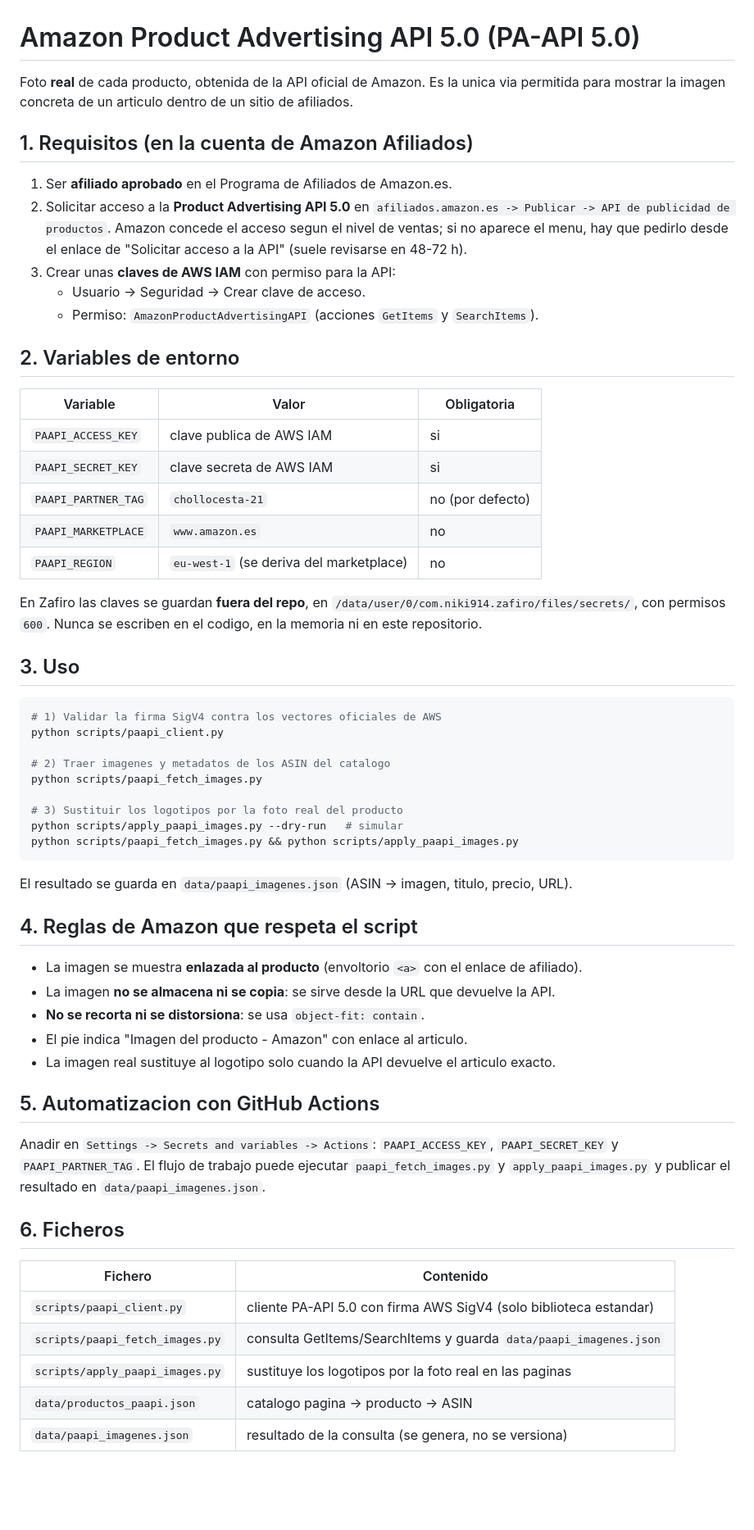
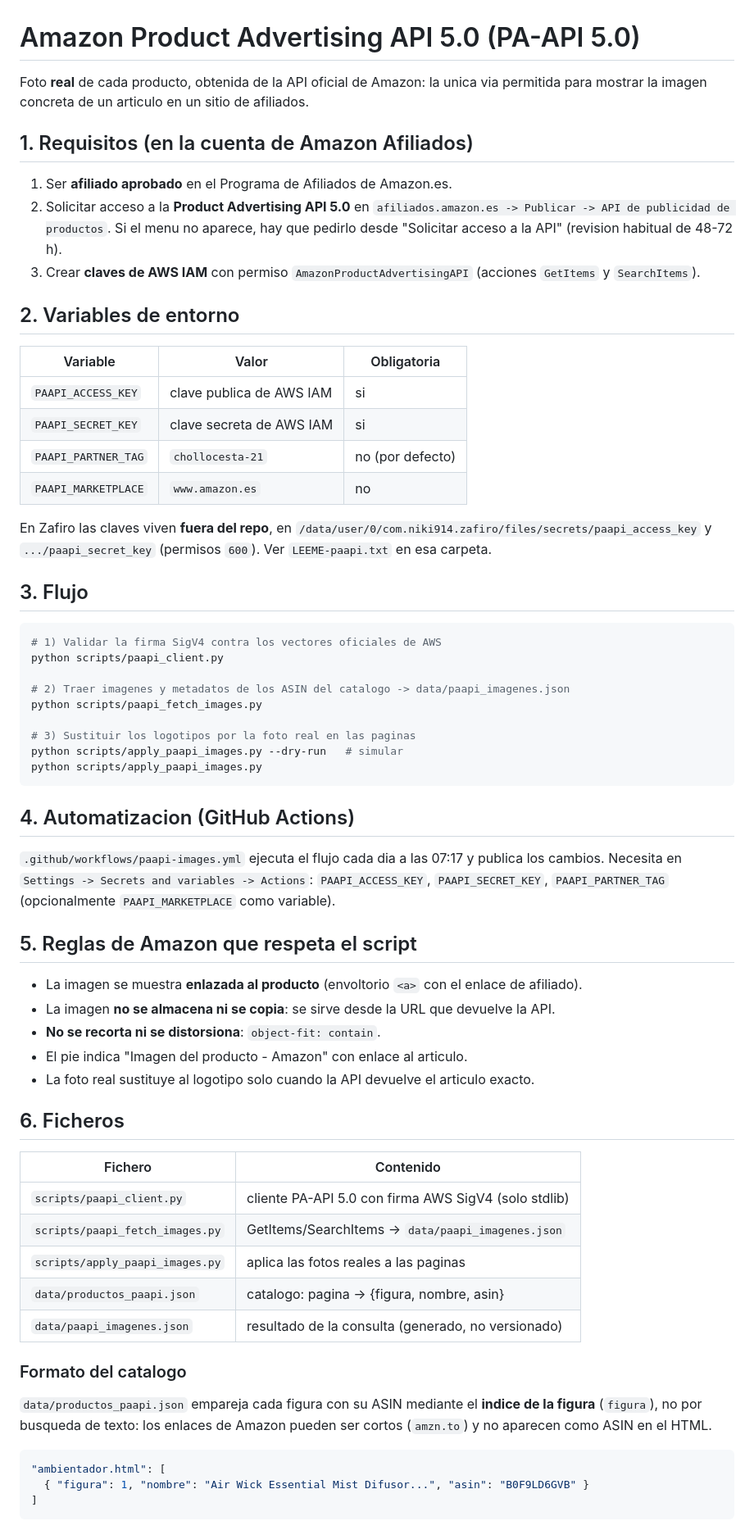
Before and after one commit to CholloCesta/CholloCesta.github.io, a Markdown page: PA-API.md, the part around one of its changes. Shown at 82% size. Rendered like a GitHub page; blank space fills up the shorter version.

Commit message:
docs(paapi): documenta el formato del catalogo, el flujo y la automatizacion

````diff
--- a/PA-API.md
+++ b/PA-API.md
@@ -1,18 +1,17 @@
 # Amazon Product Advertising API 5.0 (PA-API 5.0)
 
-Foto **real** de cada producto, obtenida de la API oficial de Amazon. Es la unica via
-permitida para mostrar la imagen concreta de un articulo dentro de un sitio de afiliados.
+Foto **real** de cada producto, obtenida de la API oficial de Amazon: la unica via
+permitida para mostrar la imagen concreta de un articulo en un sitio de afiliados.
 
 ## 1. Requisitos (en la cuenta de Amazon Afiliados)
 
 1. Ser **afiliado aprobado** en el Programa de Afiliados de Amazon.es.
 2. Solicitar acceso a la **Product Advertising API 5.0** en
    `afiliados.amazon.es -> Publicar -> API de publicidad de productos`.
-   Amazon concede el acceso segun el nivel de ventas; si no aparece el menu, hay que
-   pedirlo desde el enlace de "Solicitar acceso a la API" (suele revisarse en 48-72 h).
-3. Crear unas **claves de AWS IAM** con permiso para la API:
-   - Usuario -> Seguridad -> Crear clave de acceso.
-   - Permiso: `AmazonProductAdvertisingAPI` (acciones `GetItems` y `SearchItems`).
+   Si el menu no aparece, hay que pedirlo desde "Solicitar acceso a la API"
+   (revision habitual de 48-72 h).
+3. Crear **claves de AWS IAM** con permiso `AmazonProductAdvertisingAPI`
+   (acciones `GetItems` y `SearchItems`).
 
 ## 2. Variables de entorno
 
@@ -22,48 +21,59 @@ permitida para mostrar la imagen concreta de un articulo dentro de un sitio de a
 | `PAAPI_SECRET_KEY` | clave secreta de AWS IAM | si |
 | `PAAPI_PARTNER_TAG` | `chollocesta-21` | no (por defecto) |
 | `PAAPI_MARKETPLACE` | `www.amazon.es` | no |
-| `PAAPI_REGION` | `eu-west-1` (se deriva del marketplace) | no |
 
-En Zafiro las claves se guardan **fuera del repo**, en `/data/user/0/com.niki914.zafiro/files/secrets/`,
-con permisos `600`. Nunca se escriben en el codigo, en la memoria ni en este repositorio.
+En Zafiro las claves viven **fuera del repo**, en
+`/data/user/0/com.niki914.zafiro/files/secrets/paapi_access_key` y
+`.../paapi_secret_key` (permisos `600`). Ver `LEEME-paapi.txt` en esa carpeta.
 
-## 3. Uso
+## 3. Flujo
 
 ```bash
 # 1) Validar la firma SigV4 contra los vectores oficiales de AWS
 python scripts/paapi_client.py
 
-# 2) Traer imagenes y metadatos de los ASIN del catalogo
+# 2) Traer imagenes y metadatos de los ASIN del catalogo -> data/paapi_imagenes.json
 python scripts/paapi_fetch_images.py
 
-# 3) Sustituir los logotipos por la foto real del producto
+# 3) Sustituir los logotipos por la foto real en las paginas
 python scripts/apply_paapi_images.py --dry-run   # simular
-python scripts/paapi_fetch_images.py && python scripts/apply_paapi_images.py
+python scripts/apply_paapi_images.py
 ```
 
-El resultado se guarda en `data/paapi_imagenes.json` (ASIN -> imagen, titulo, precio, URL).
+## 4. Automatizacion (GitHub Actions)
 
-## 4. Reglas de Amazon que respeta el script
+`.github/workflows/paapi-images.yml` ejecuta el flujo cada dia a las 07:17 y publica
+los cambios. Necesita en `Settings -> Secrets and variables -> Actions`:
+`PAAPI_ACCESS_KEY`, `PAAPI_SECRET_KEY`, `PAAPI_PARTNER_TAG`
+(opcionalmente `PAAPI_MARKETPLACE` como variable).
+
+## 5. Reglas de Amazon que respeta el script
 
 - La imagen se muestra **enlazada al producto** (envoltorio `<a>` con el enlace de afiliado).
 - La imagen **no se almacena ni se copia**: se sirve desde la URL que devuelve la API.
-- **No se recorta ni se distorsiona**: se usa `object-fit: contain`.
+- **No se recorta ni se distorsiona**: `object-fit: contain`.
 - El pie indica "Imagen del producto - Amazon" con enlace al articulo.
-- La imagen real sustituye al logotipo solo cuando la API devuelve el articulo exacto.
-
-## 5. Automatizacion con GitHub Actions
-
-Anadir en `Settings -> Secrets and variables -> Actions`:
-`PAAPI_ACCESS_KEY`, `PAAPI_SECRET_KEY` y `PAAPI_PARTNER_TAG`.
-El flujo de trabajo puede ejecutar `paapi_fetch_images.py` y `apply_paapi_images.py`
-y publicar el resultado en `data/paapi_imagenes.json`.
+- La foto real sustituye al logotipo solo cuando la API devuelve el articulo exacto.
 
 ## 6. Ficheros
 
 | Fichero | Contenido |
 |---|---|
-| `scripts/paapi_client.py` | cliente PA-API 5.0 con firma AWS SigV4 (solo biblioteca estandar) |
-| `scripts/paapi_fetch_images.py` | consulta GetItems/SearchItems y guarda `data/paapi_imagenes.json` |
-| `scripts/apply_paapi_images.py` | sustituye los logotipos por la foto real en las paginas |
-| `data/productos_paapi.json` | catalogo pagina -> producto -> ASIN |
-| `data/paapi_imagenes.json` | resultado de la consulta (se genera, no se versiona) |
+| `scripts/paapi_client.py` | cliente PA-API 5.0 con firma AWS SigV4 (solo stdlib) |
+| `scripts/paapi_fetch_images.py` | GetItems/SearchItems -> `data/paapi_imagenes.json` |
+| `scripts/apply_paapi_images.py` | aplica las fotos reales a las paginas |
+| `data/productos_paapi.json` | catalogo: pagina -> {figura, nombre, asin} |
+| `data/paapi_imagenes.json` | resultado de la consulta (generado, no versionado) |
+
+### Formato del catalogo
+
+`data/productos_paapi.json` empareja cada figura con su ASIN mediante el **indice de
+la figura** (`figura`), no por busqueda de texto: los enlaces de Amazon pueden ser
+cortos (`amzn.to`) y no aparecen como ASIN en el HTML.
+
+```json
+"ambientador.html": [
+  { "figura": 1, "nombre": "Air Wick Essential Mist Difusor...", "asin": "B0F9LD6GVB" }
+]
+```
+
````
Also changed, not shown: other parts of PA-API.md (+10 -0 lines).
